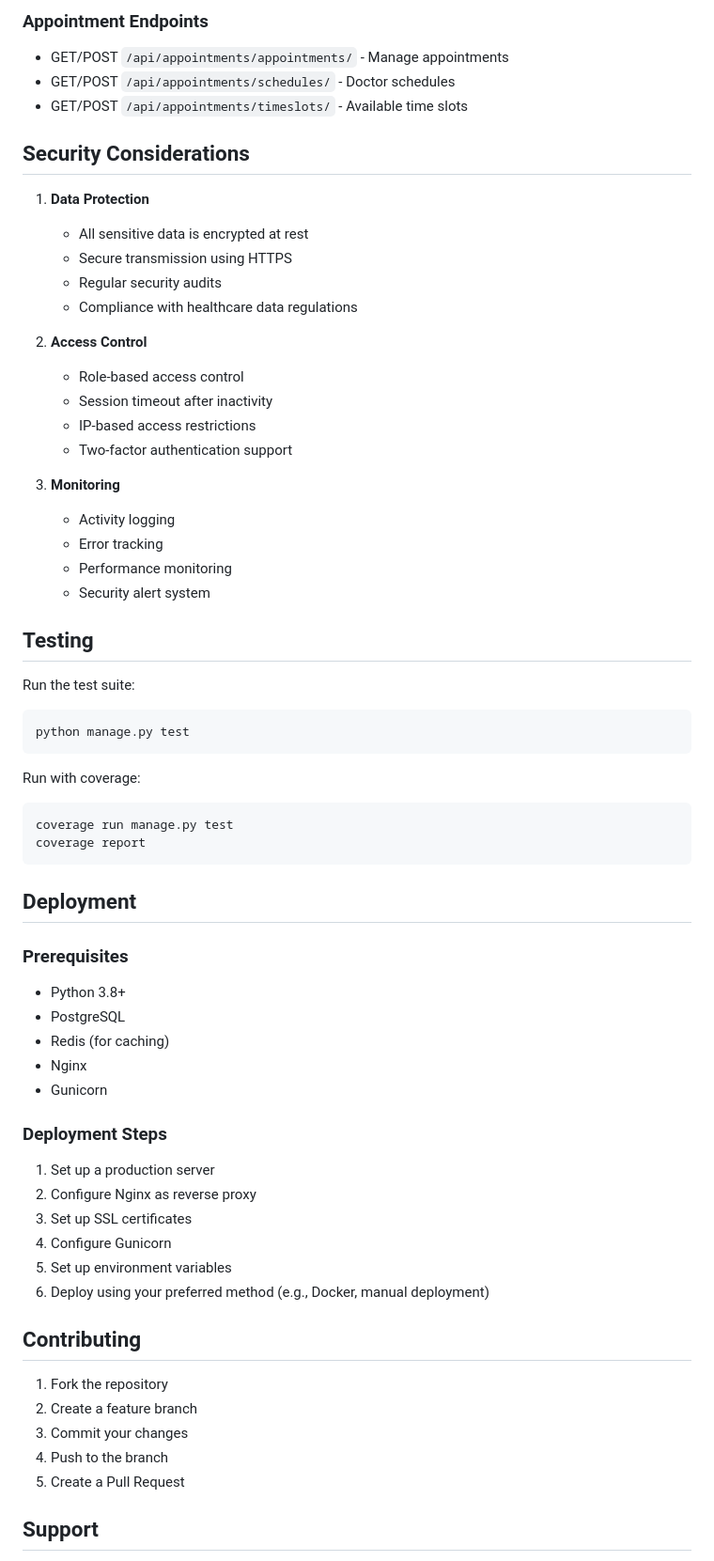
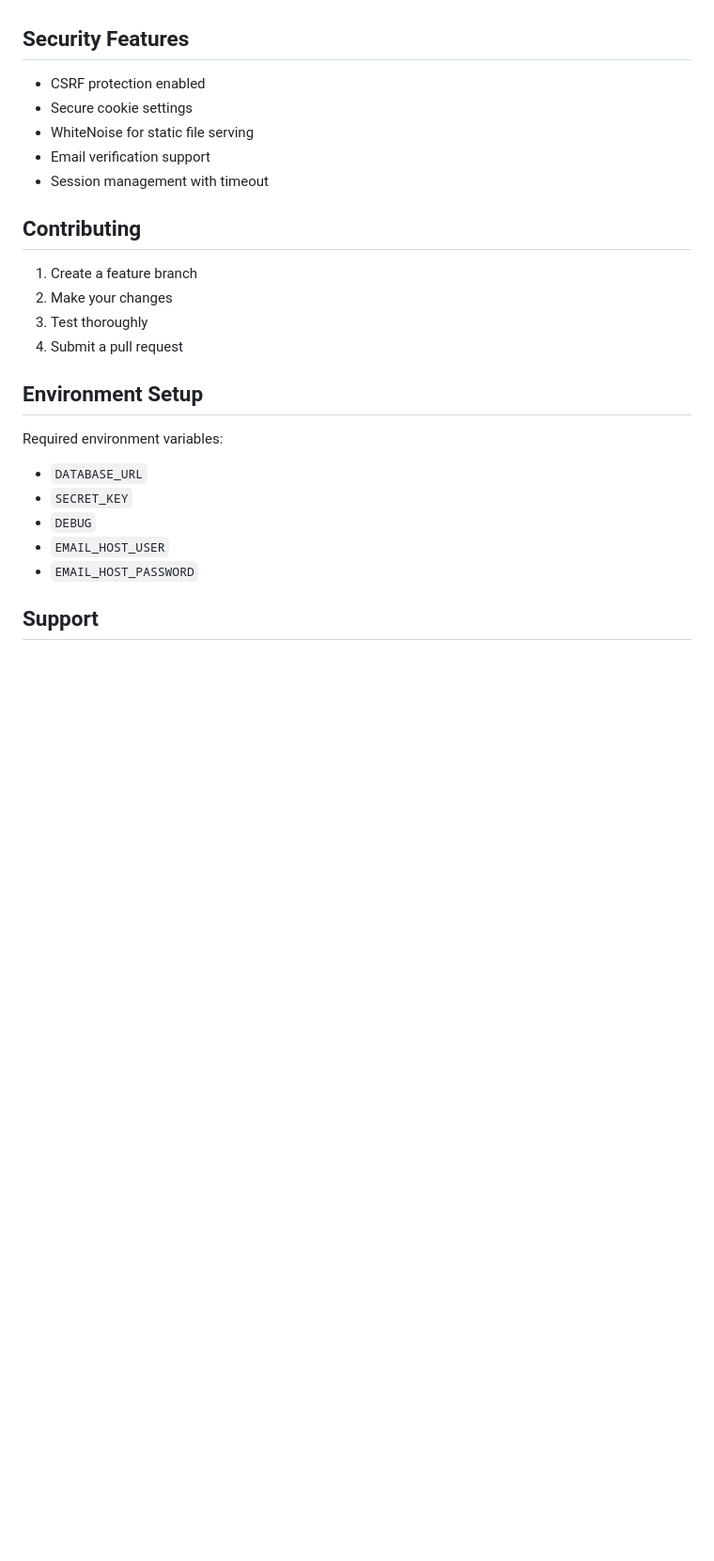
Before and after one commit to HealthKioskGH/healthproj, a Markdown page: README.md, the part around the change printed below. Shown: that part at 94% size. Rendered like a GitHub page; blank space fills up the shorter version.

````diff
--- a/README.md
+++ b/README.md
@@ -170,65 +120,22 @@ DATABASES = {
-### Appointment Endpoints
-- GET/POST `/api/appointments/appointments/` - Manage appointments
-- GET/POST `/api/appointments/schedules/` - Doctor schedules
-- GET/POST `/api/appointments/timeslots/` - Available time slots
-
-## Security Considerations
-
-1. **Data Protection**
-   - All sensitive data is encrypted at rest
-   - Secure transmission using HTTPS
-   - Regular security audits
-   - Compliance with healthcare data regulations
-
-2. **Access Control**
-   - Role-based access control
-   - Session timeout after inactivity
-   - IP-based access restrictions
-   - Two-factor authentication support
-
-3. **Monitoring**
-   - Activity logging
-   - Error tracking
-   - Performance monitoring
-   - Security alert system
-
-## Testing
-
-Run the test suite:
-```bash
-python manage.py test
-```
-
-Run with coverage:
-```bash
-coverage run manage.py test
-coverage report
-```
-
-## Deployment
-
-### Prerequisites
-- Python 3.8+
-- PostgreSQL
-- Redis (for caching)
-- Nginx
-- Gunicorn
-
-### Deployment Steps
-1. Set up a production server
-2. Configure Nginx as reverse proxy
-3. Set up SSL certificates
-4. Configure Gunicorn
-5. Set up environment variables
-6. Deploy using your preferred method (e.g., Docker, manual deployment)
+## Security Features
+- CSRF protection enabled
+- Secure cookie settings
+- WhiteNoise for static file serving
+- Email verification support
+- Session management with timeout
 
 ## Contributing
+1. Create a feature branch
+2. Make your changes
+3. Test thoroughly
+4. Submit a pull request
 
-1. Fork the repository
-2. Create a feature branch
-3. Commit your changes
-4. Push to the branch
-5. Create a Pull Request
-
+## Environment Setup
+Required environment variables:
+- `DATABASE_URL`
+- `SECRET_KEY`
+- `DEBUG`
+- `EMAIL_HOST_USER`
+- `EMAIL_HOST_PASSWORD`
 
 ## Support
````
Also changed, not shown: other parts of README.md (+94 -154 lines).
